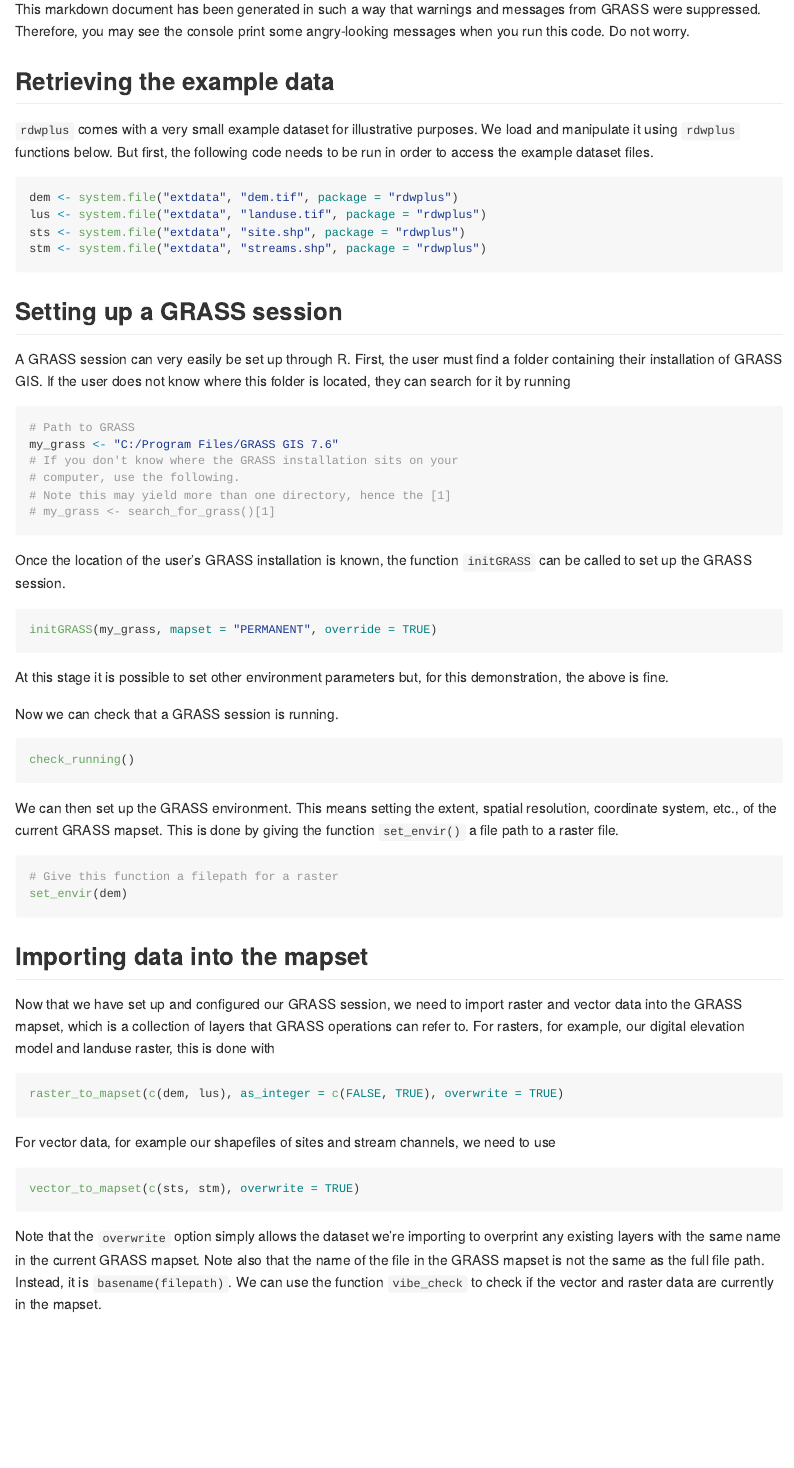
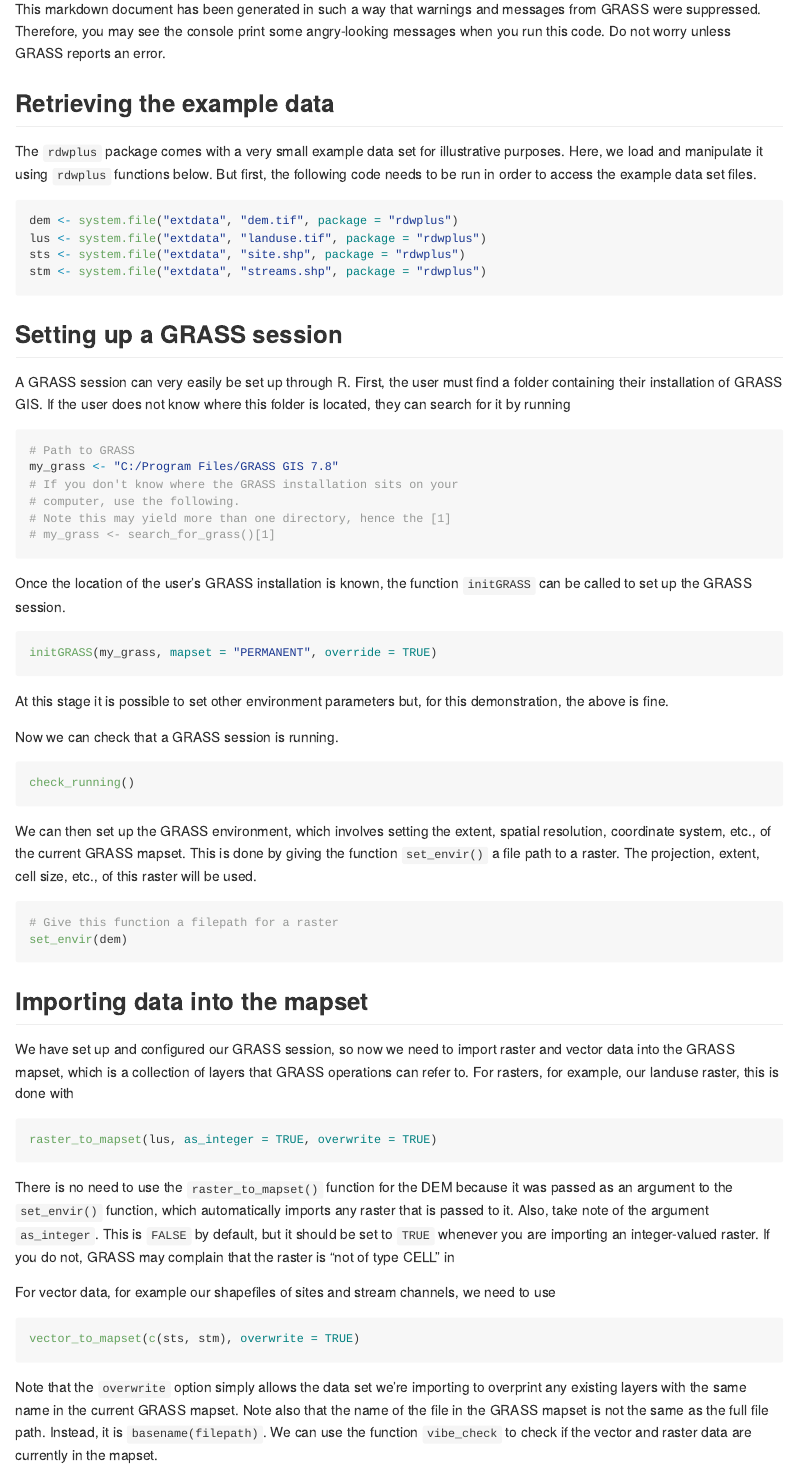
Before and after one commit to apear9/rdwplus, an R Markdown document (README.Rmd): the page in a window 1100 px wide, from 740 px down. Rendered offline with R 4.5, knitr and Pandoc, with nearby package versions; the code chunks are not run, so their results and figures are left out.

Commit message:
Edit readme, not yet compiled

````diff
--- a/README.Rmd
+++ b/README.Rmd
@@ -31,11 +31,11 @@ library(rdwplus)
 
 ## A preliminary note
 
-This markdown document has been generated in such a way that warnings and messages from GRASS were suppressed. Therefore, you may see the console print some angry-looking messages when you run this code. Do not worry.
+This markdown document has been generated in such a way that warnings and messages from GRASS were suppressed. Therefore, you may see the console print some angry-looking messages when you run this code. Do not worry unless GRASS reports an error.
 
 ## Retrieving the example data
 
-`rdwplus` comes with a very small example dataset for illustrative purposes. We load and manipulate it using `rdwplus` functions below. But first, the following code needs to be run in order to access the example dataset files.
+The `rdwplus` package comes with a very small example data set for illustrative purposes. Here, we load and manipulate it using `rdwplus` functions below. But first, the following code needs to be run in order to access the example data set files.
 
 ```{r}
 dem <- system.file("extdata", "dem.tif", package = "rdwplus")
@@ -50,7 +50,7 @@ A GRASS session can very easily be set up through R. First, the user must find a
 
 ```{r}
 # Path to GRASS
-my_grass <- "C:/Program Files/GRASS GIS 7.6"
+my_grass <- "C:/Program Files/GRASS GIS 7.8"
 # If you don't know where the GRASS installation sits on your
 # computer, use the following.
 # Note this may yield more than one directory, hence the [1]
@@ -71,7 +71,7 @@ Now we can check that a GRASS session is running.
 check_running()
 ```
 
-We can then set up the GRASS environment. This means setting the extent, spatial resolution, coordinate system, etc., of the current GRASS mapset. This is done by giving the function `set_envir()` a file path to a raster file.
+We can then set up the GRASS environment, which involves setting the extent, spatial resolution, coordinate system, etc., of the current GRASS mapset. This is done by giving the function `set_envir()` a file path to a raster. The projection, extent, cell size, etc., of this raster will be used.
 
 ```{r}
 # Give this function a filepath for a raster
@@ -80,16 +80,19 @@ set_envir(dem)
 
 ## Importing data into the mapset
 
-Now that we have set up and configured our GRASS session, we need to import raster and vector data into the GRASS mapset, which is a collection of layers that GRASS operations can refer to. For rasters, for example, our digital elevation model and landuse raster, this is done with
+We have set up and configured our GRASS session, so now we need to import raster and vector data into the GRASS mapset, which is a collection of layers that GRASS operations can refer to. For rasters, for example, our landuse raster, this is done with
 ```{r}
-raster_to_mapset(c(dem, lus), as_integer = c(FALSE, TRUE), overwrite = TRUE)
+raster_to_mapset(lus, as_integer = TRUE, overwrite = TRUE)
 ```
+
+There is no need to use the `raster_to_mapset()` function for the DEM because it was passed as an argument to the `set_envir()` function, which automatically imports any raster that is passed to it. Also, take note of the argument `as_integer`. This is `FALSE` by default, but it should be set to `TRUE` whenever you are importing an integer-valued raster. If you do not, GRASS may complain that the raster is "not of type CELL" in
+
 
 For vector data, for example our shapefiles of sites and stream channels, we need to use
 ```{r}
 vector_to_mapset(c(sts, stm), overwrite = TRUE)
 ```
-Note that the `overwrite` option simply allows the dataset we're importing to overprint any existing layers with the same name in the current GRASS mapset. Note also that the name of the file in the GRASS mapset is not the same as the full file path. Instead, it is `basename(filepath)`. We can use the function `vibe_check` to check if the vector and raster data are currently in the mapset.
+Note that the `overwrite` option simply allows the data set we're importing to overprint any existing layers with the same name in the current GRASS mapset. Note also that the name of the file in the GRASS mapset is not the same as the full file path. Instead, it is `basename(filepath)`. We can use the function `vibe_check` to check if the vector and raster data are currently in the mapset.
 
 ## Data preprocessing
 
````
